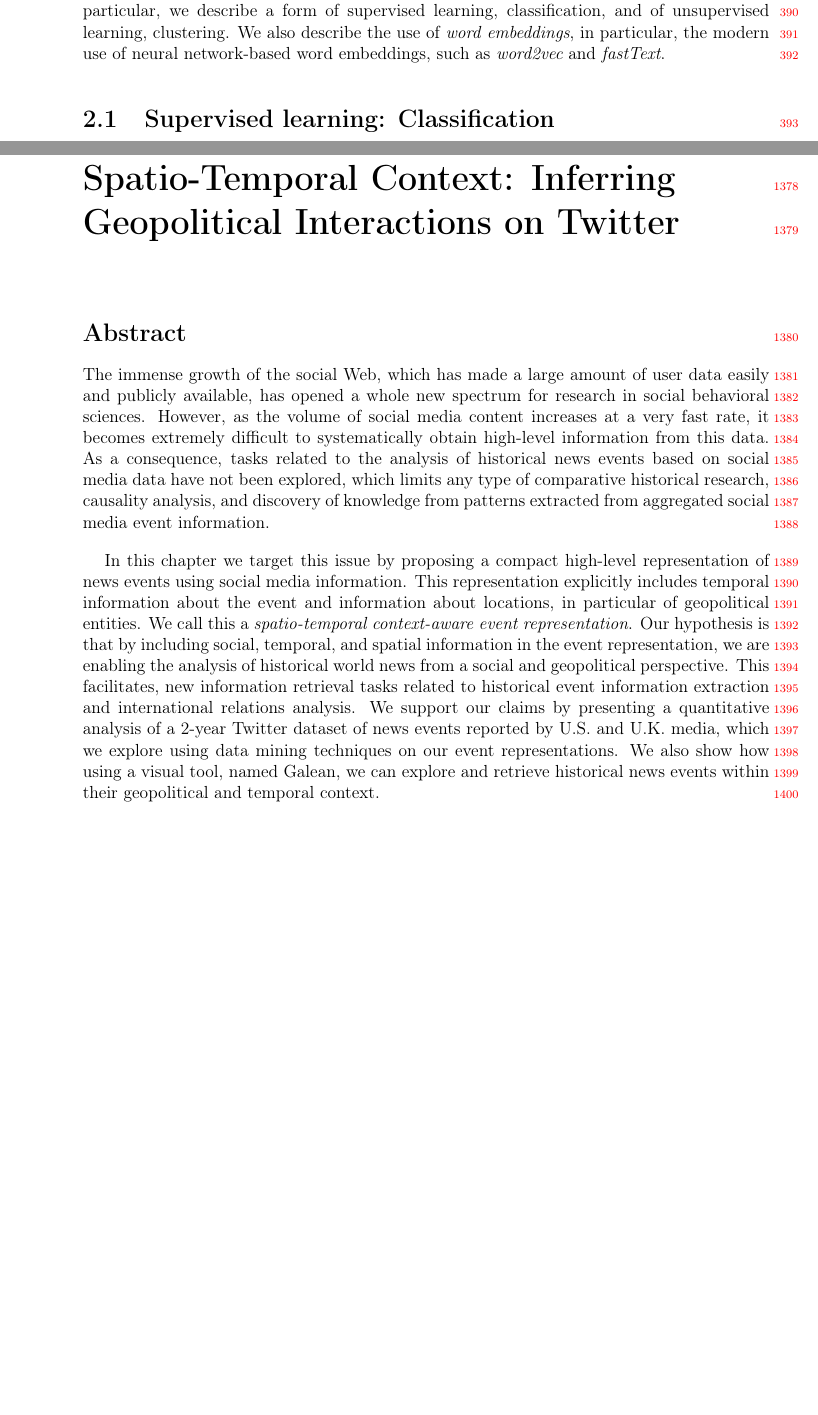
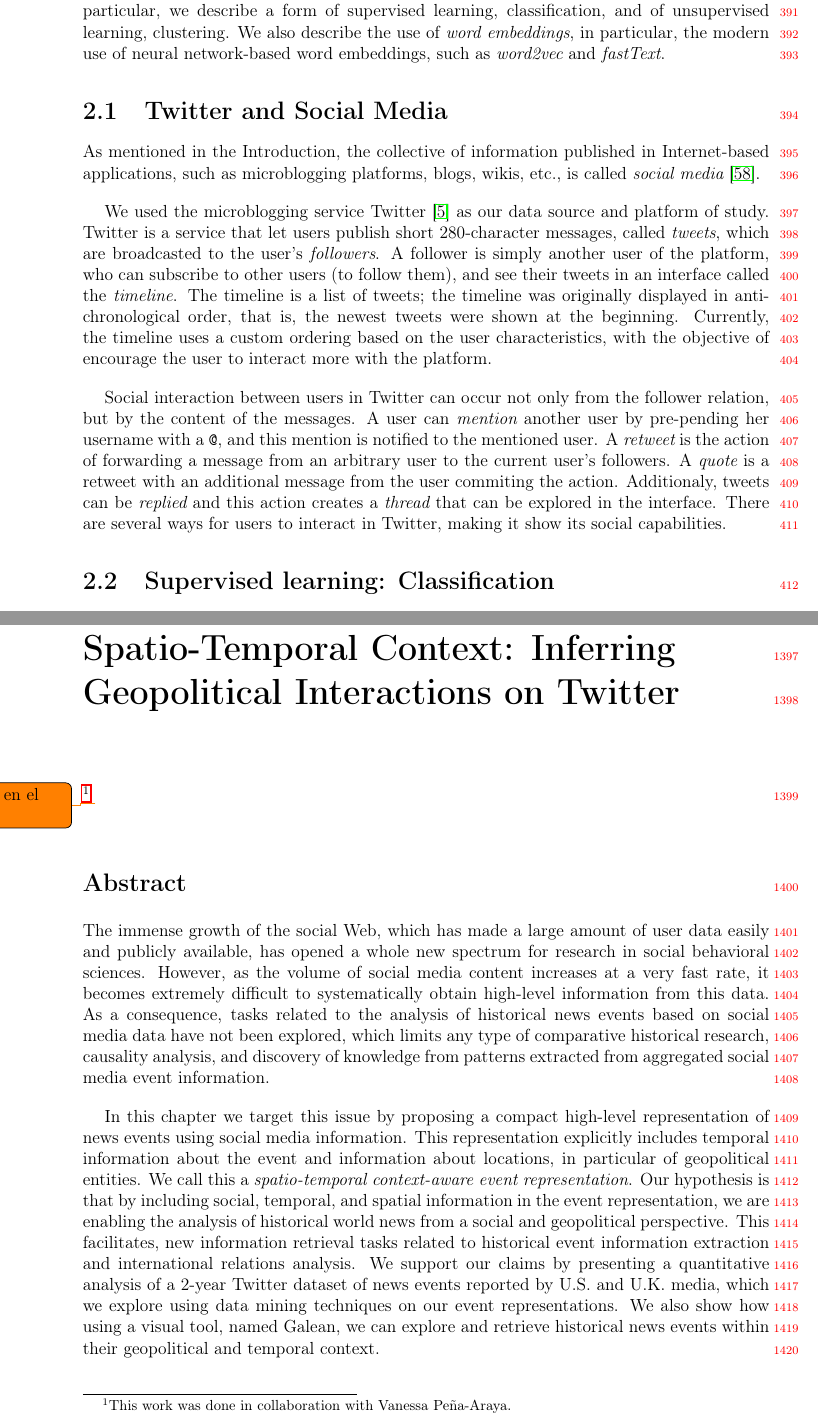
Before and after one commit to mquezada/thesis, a LaTeX thesis (memoria.tex, which reads chapters/background/background-main.tex, chapters/geopolitical/geopolitical-main.tex): two parts of pages 19 and 61 of 108, joined at a grey line, cut so that both start at the same text, the shorter picture padded with empty space. Compiled offline with pdfLaTeX.

```diff
--- a/chapters/background/background-main.tex
+++ b/chapters/background/background-main.tex
@@ -11,6 +11,49 @@
 We also describe the use of {\em word embeddings}, in particular, the modern use
 of neural network-based word embeddings, such as {\em word2vec} and {\em
 fastText}.
+
+\section{Twitter and Social Media}
+
+As mentioned in the Introduction, the collective of information published in
+Internet-based applications, such as microblogging platforms, blogs, wikis,
+etc., is called {\em social media}~\cite{kaplan2010users}.
+
+We used the microblogging service Twitter~\cite{twitter} as our data source and
+platform of study.
+%
+Twitter is a service that let users publish short 280-character messages, called
+{\em tweets}, which are broadcasted to the user's {\em followers}.
+%
+A follower is simply another user of the platform, who can subscribe to other
+users (to follow them), and see their tweets in an interface called the {\em
+timeline}.
+%
+The timeline is a list of tweets; the timeline was originally displayed in
+anti-chronological order, that is, the newest tweets were shown at the
+beginning.
+%
+Currently, the timeline uses a custom ordering based on the user
+characteristics, with the objective of encourage the user to interact more with
+the platform.
+
+Social interaction between users in Twitter can occur not only from the follower
+relation, but by the content of the messages.
+%
+A user can {\em mention} another user by pre-pending her username with a {\tt
+@}, and this mention is notified to the mentioned user.
+%
+A {\em retweet} is the action of forwarding a message from an arbitrary user to
+the current user's followers.
+%
+A {\em quote} is a retweet with an additional message from the user commiting
+the action.
+%
+Additionaly, tweets can be {\em replied} and this action creates a {\em thread}
+that can be explored in the interface.
+%
+There are several ways for users to interact in Twitter, making it show its
+social capabilities.
+
 
 
 \section{Supervised learning: Classification}
--- a/chapters/geopolitical/geopolitical-main.tex
+++ b/chapters/geopolitical/geopolitical-main.tex
@@ -1,5 +1,5 @@
-\chapter{Spatio-Temporal Context: Inferring Geopolitical Interactions on Twitter}
-
+\chapter{Spatio-Temporal Context: Inferring Geopolitical Interactions on Twitter}\footnote{This work was done in collaboration with Vanessa Pe\~na-Araya.}
+\todo{footnote en el titulo}
 
 \input{chapters/geopolitical/intro-geo}
 \input{chapters/geopolitical/related}
```
Also changed, not shown: chapters/data/data-main.tex (+2 -2 lines), chapters/intro/intro-main.tex (+2 -1 lines), imagenes/escudoU2014.pdf (added), imagenes/fcfm.pdf (added).
